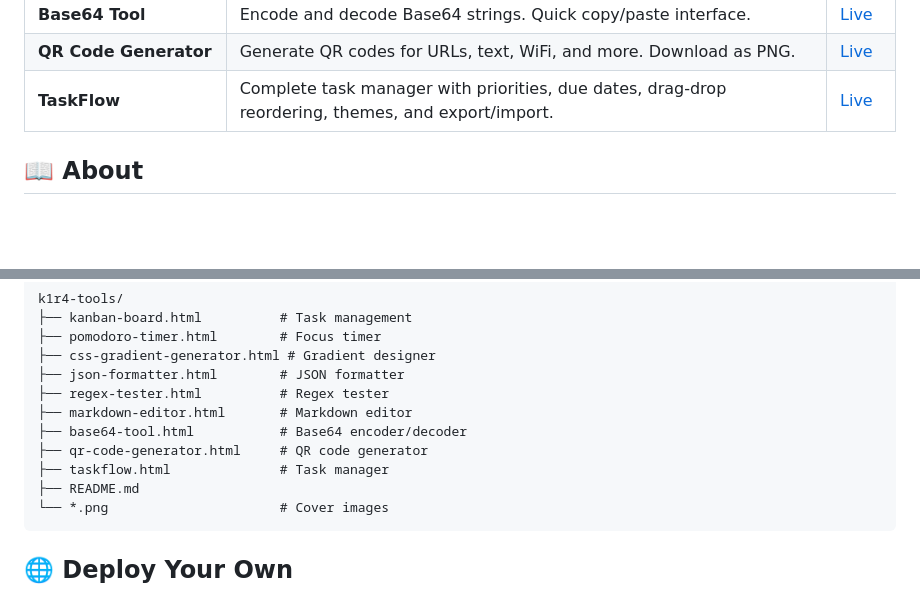
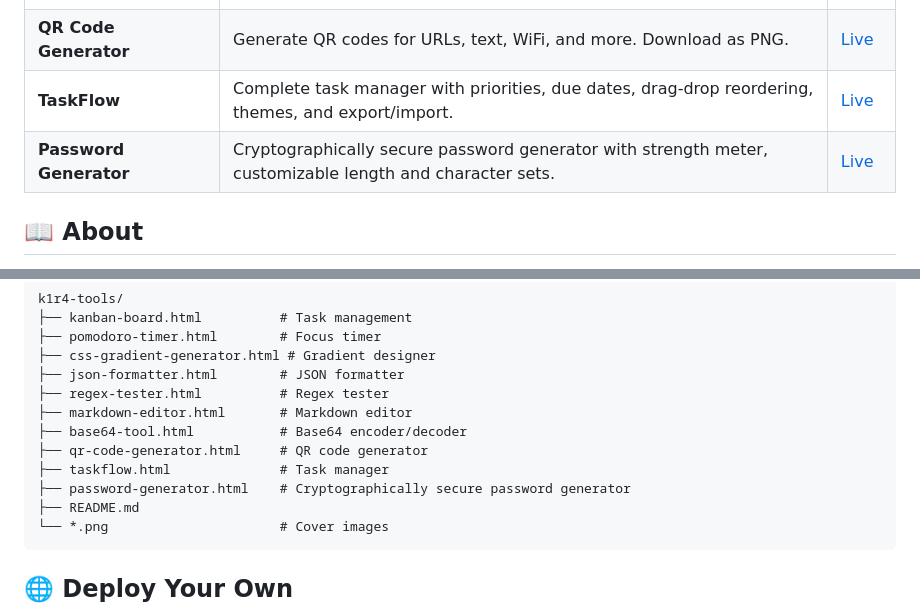
Before and after one commit to its-k1r4/k1r4-tools, a Markdown page: README.md, 2 parts joined by grey strips. GitHub-like rendering; blank space fills up the shorter version.

Commit message:
Update README: add password generator to tools table and directory listing

````diff
--- a/README.md
+++ b/README.md
@@ -17,6 +17,7 @@ All tools are single HTML files that work entirely in your browser. No server, n
 | **Base64 Tool** | Encode and decode Base64 strings. Quick copy/paste interface. | [Live](https://k1r4.space/base64-tool.html) |
 | **QR Code Generator** | Generate QR codes for URLs, text, WiFi, and more. Download as PNG. | [Live](https://k1r4.space/qr-code-generator.html) |
 | **TaskFlow** | Complete task manager with priorities, due dates, drag-drop reordering, themes, and export/import. | [Live](https://k1r4.space/taskflow.html) |
+| **Password Generator** | Cryptographically secure password generator with strength meter, customizable length and character sets. | [Live](https://k1r4.space/password-generator.html) |
 
 ## 📖 About
 
@@ -75,6 +76,7 @@ k1r4-tools/
 ├── base64-tool.html           # Base64 encoder/decoder
 ├── qr-code-generator.html     # QR code generator
 ├── taskflow.html              # Task manager
+├── password-generator.html    # Cryptographically secure password generator
 ├── README.md
 └── *.png                      # Cover images
 ```
````
